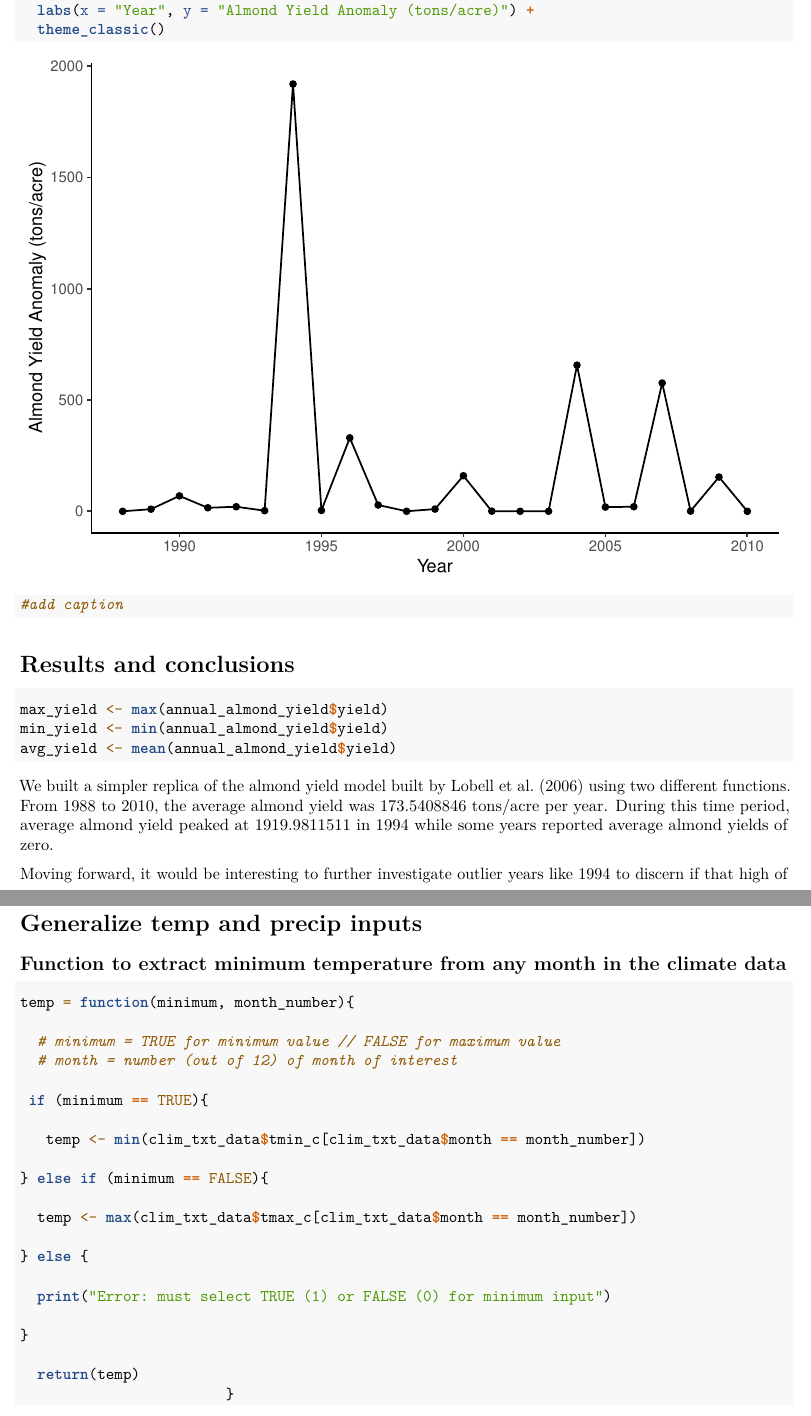
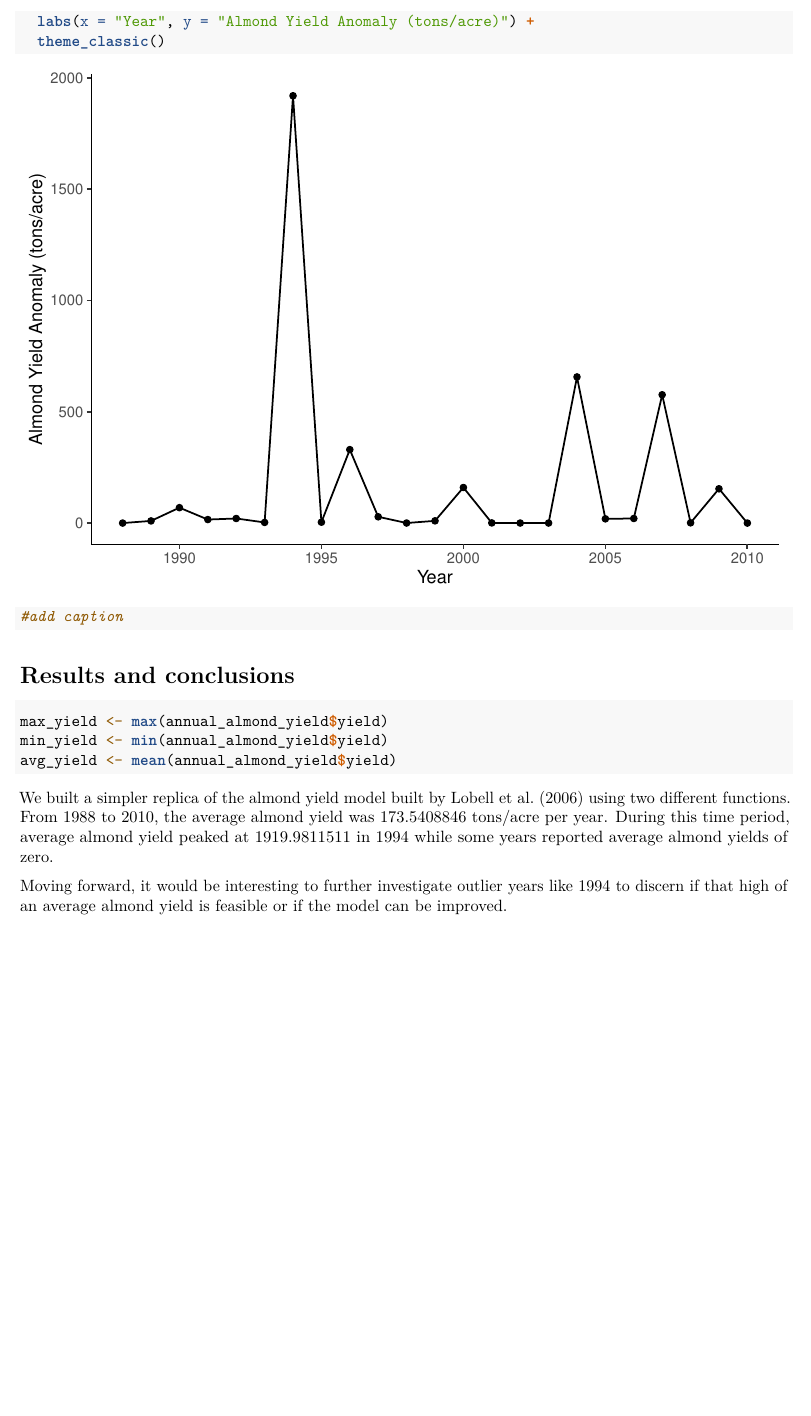
Before and after one commit to alexvand24/eds230_assignment2, an R Markdown document (eds230_assignment2.Rmd): two parts of pages 3 and 4 of 4 before the commit and part of page 3 of 3 after it, the two joined at a grey line, cut so that both start at the same text, the shorter picture padded with empty space. Rendered offline with R 4.5, knitr and Pandoc, then LaTeX, with nearby package versions; column names are cleaned by a stand-in for the janitor package.

````diff
--- a/eds230_assignment2.Rmd
+++ b/eds230_assignment2.Rmd
@@ -132,35 +125,3 @@
 We built a simpler replica of the almond yield model built by Lobell et al. (2006) using two different functions. From 1988 to 2010, the average almond yield was `r avg_yield` tons/acre per year. During this time period, average almond yield peaked at `r max_yield` in 1994 while some years reported average almond yields of zero.
 
 Moving forward, it would be interesting to further investigate outlier years like 1994 to discern if that high of an average almond yield is feasible or if the model can be improved.
-
-# Generalize temp and precip inputs
-
-## Function to extract minimum temperature from any month in the climate data
-```{r}
-temp = function(minimum, month_number){
-
-  # minimum = TRUE for minimum value // FALSE for maximum value
-  # month = number (out of 12) of month of interest
-
- if (minimum == TRUE){
-
-   temp <- min(clim_txt_data$tmin_c[clim_txt_data$month == month_number])
-
-} else if (minimum == FALSE){
-
-  temp <- max(clim_txt_data$tmax_c[clim_txt_data$month == month_number])
-
-} else {
-
-  print("Error: must select TRUE (1) or FALSE (0) for minimum input")
-
-}
-
-  return(temp)
-                        }
-```
-
-##
-```{r}
-
-```
````
Also changed, not shown: eds230_assignment2.Rmd (7 more changed lines).
